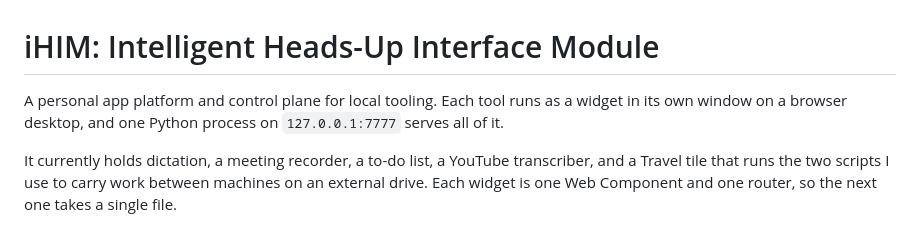
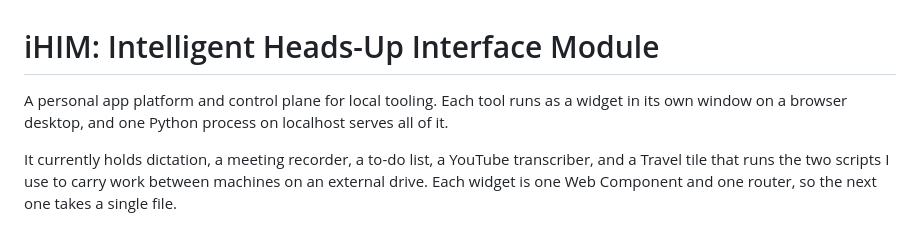
Before and after one commit to race-nevils/ihim, a Markdown page: README.md, the part around the change. Drawn GitHub-style.

Commit message:
docs(ihim): README opener says localhost, not the port

```diff
--- a/README.md
+++ b/README.md
@@ -1,6 +1,6 @@
 # iHIM: Intelligent Heads-Up Interface Module
 
-A personal app platform and control plane for local tooling. Each tool runs as a widget in its own window on a browser desktop, and one Python process on `127.0.0.1:7777` serves all of it.
+A personal app platform and control plane for local tooling. Each tool runs as a widget in its own window on a browser desktop, and one Python process on localhost serves all of it.
 
 It currently holds dictation, a meeting recorder, a to-do list, a YouTube transcriber, and a Travel tile that runs the two scripts I use to carry work between machines on an external drive. Each widget is one Web Component and one router, so the next one takes a single file.
 
```
